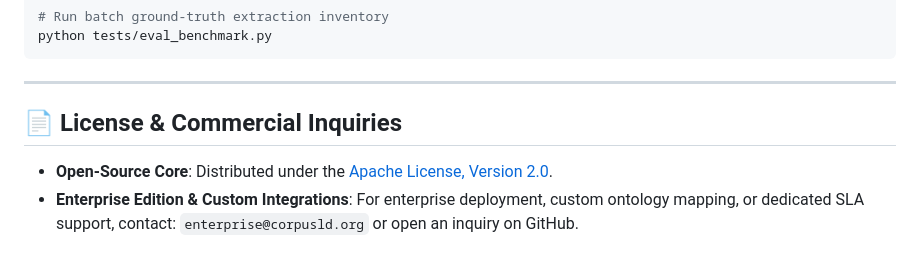
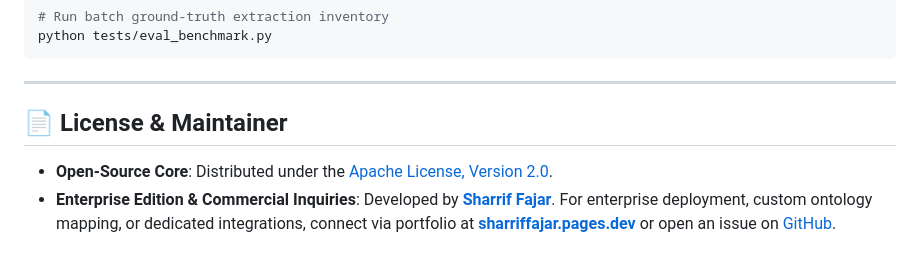
Before and after one commit to sharriffajar/CorpusLD, a Markdown page: README.md, the part around the change. Rendered like a GitHub page.

Commit message:
docs: link maintainer contact directly to sharriffajar.pages.dev

```diff
--- a/README.md
+++ b/README.md
@@ -96,7 +96,7 @@ python tests/eval_benchmark.py
 
 ---
 
-## 📄 License & Commercial Inquiries
+## 📄 License & Maintainer
 
 * **Open-Source Core**: Distributed under the [Apache License, Version 2.0](LICENSE).
-* **Enterprise Edition & Custom Integrations**: For enterprise deployment, custom ontology mapping, or dedicated SLA support, contact: `enterprise@corpusld.org` or open an inquiry on GitHub.
+* **Enterprise Edition & Commercial Inquiries**: Developed by **[Sharrif Fajar](https://sharriffajar.pages.dev)**. For enterprise deployment, custom ontology mapping, or dedicated integrations, connect via portfolio at **[sharriffajar.pages.dev](https://sharriffajar.pages.dev)** or open an issue on [GitHub](https://github.com/sharriffajar/CorpusLD).
```
